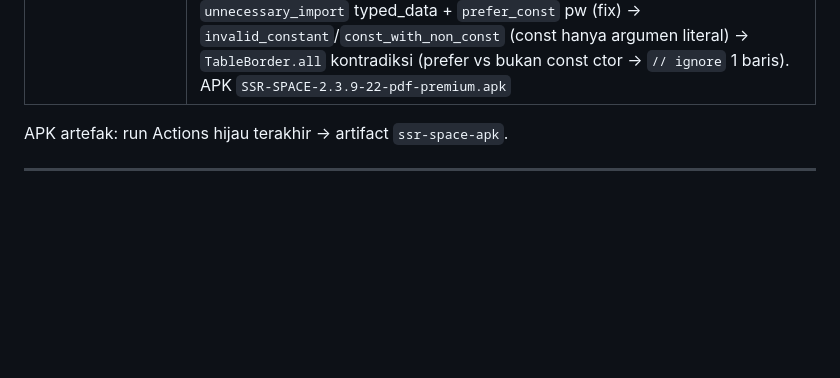
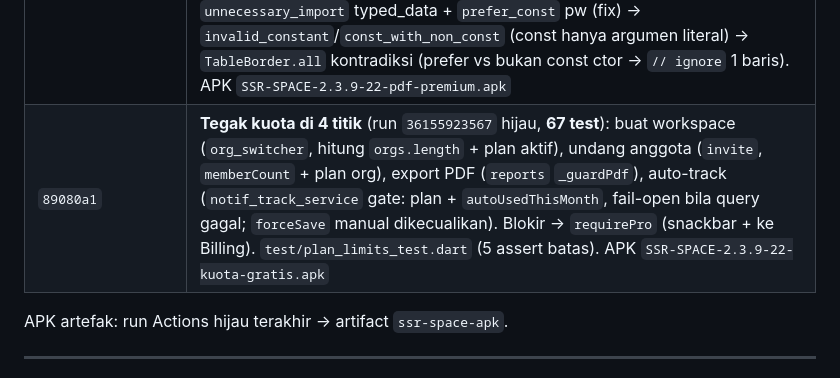
Before and after one commit to Sendysyah27/SSR-SPACE, a Markdown page: AUDIT.md, the part around the change. Rendered like a GitHub page; blank space fills up the shorter version.

Commit message:
docs: changelog tegak kuota 4 titik + APK

```diff
--- a/AUDIT.md
+++ b/AUDIT.md
@@ -462,6 +462,7 @@ Setelah install APK v2.3.3+ & migration 07+08:
 | (staged 2026-09-25) | **Polish "Fintech Ledger" P0–P4** (visual-only, belum commit): deps + Fraunces + `app_typography`/`app_icons`; re-skin Phosphor duotone; EmptyView ilustrasi + `success_lottie`; donut Laporan + gauge Budget; hero texture + `skeletons` (7 loading). Detail: §4 "Polish visual". CI (analyze/test/APK) jalan setelah user bilang "commit" |
 | `b89d797`…`80fce1f` | **Polish hijau** (run `36148631602`): analyze 0 issue, **60 test lulus**, APK `SSR-SPACE-2.3.9-22-polish-ledger.apk`. Perjalanan: `prefer_const_constructors` (`341314b`) → **`phosphor_flutter 2.1.0` pecah di stable kini** (`IconData` final, `month_category_test` gagal load) → **vendor `Phosphor-Duotone.ttf`** + `DuoIcon`/`subOf` sendiri, lepas dep (`2f576de`); lalu 3 run merah karena aturan const baru (`non_const_argument_for_const_parameter` menolak argumen variabel ke `IconData()`, `prefer/unnecessary_const`): `subOf` → switch literal (`e2dfcc9`+`5ab591e`), field `static const` + `const DuoIcon` di call-site const (`ee74654`+`46ee097`); test `month_category_test` → harapkan `AppIcons` (`80fce1f`) |
 | `f14bd10`…`ecb5850` | **Template PDF premium + kuota plan** (run `36153839333` hijau, **62 test**): `report_pdf.dart` (kop aksen + ringkasan 3 kotak + tabel zebra + rekap 8 kategori top + footer halaman, font PJS dibundel, fallback Helvetica) + `test/report_pdf_test.dart` (2 assert `%PDF`); `plan_limits.dart` (Gratis: workspace 2, anggota 3, auto 150/bln, CSV saja — diputuskan user 2026-09-25); `activeOrgName()`; `_exportPdf` lama (teks polos) dibuang. 3 run merah: `unnecessary_import` typed_data + `prefer_const` pw (fix) → `invalid_constant`/`const_with_non_const` (const hanya argumen literal) → `TableBorder.all` kontradiksi (prefer vs bukan const ctor → `// ignore` 1 baris). APK `SSR-SPACE-2.3.9-22-pdf-premium.apk` |
+| `89080a1` | **Tegak kuota di 4 titik** (run `36155923567` hijau, **67 test**): buat workspace (`org_switcher`, hitung `orgs.length` + plan aktif), undang anggota (`invite`, `memberCount` + plan org), export PDF (`reports` `_guardPdf`), auto-track (`notif_track_service` gate: plan + `autoUsedThisMonth`, fail-open bila query gagal; `forceSave` manual dikecualikan). Blokir → `requirePro` (snackbar + ke Billing). `test/plan_limits_test.dart` (5 assert batas). APK `SSR-SPACE-2.3.9-22-kuota-gratis.apk` |
 
 APK artefak: run Actions hijau terakhir → artifact `ssr-space-apk`.
 
```
Also changed, not shown: AGENTS.md (+1 -1 lines).
